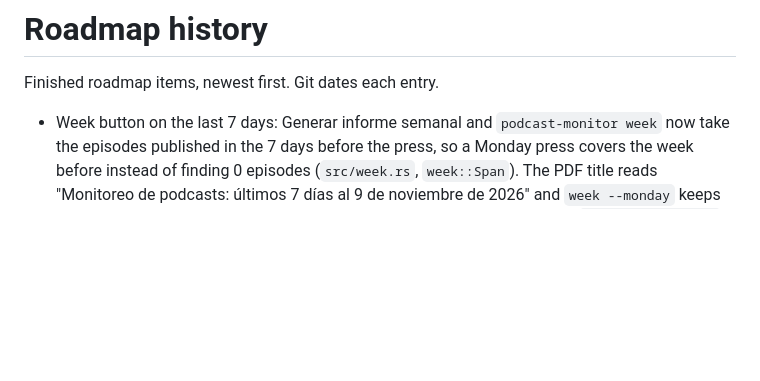
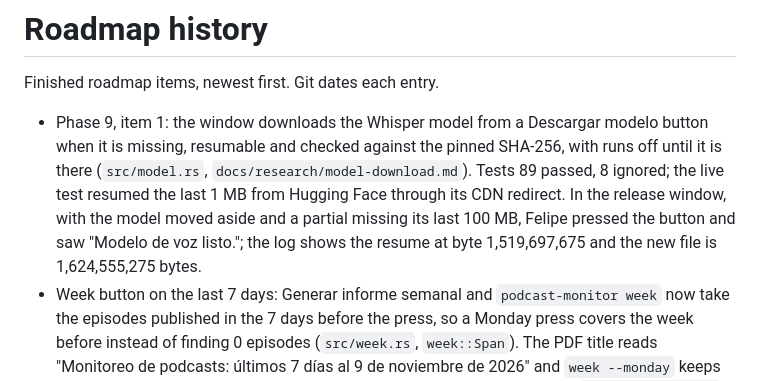
Before and after one commit to fcarvajalbrown/Podcast-Monitor, a Markdown page: docs/ROADMAP-HISTORY.md, the part around the change. Rendered like a GitHub page; blank space fills up the shorter version.

Commit message:
docs(roadmap): phase 9 item 1 done, window design pressed by Felipe

```diff
--- a/docs/ROADMAP-HISTORY.md
+++ b/docs/ROADMAP-HISTORY.md
@@ -2,6 +2,7 @@
 
 Finished roadmap items, newest first. Git dates each entry.
 
+- Phase 9, item 1: the window downloads the Whisper model from a Descargar modelo button when it is missing, resumable and checked against the pinned SHA-256, with runs off until it is there (`src/model.rs`, `docs/research/model-download.md`). Tests 89 passed, 8 ignored; the live test resumed the last 1 MB from Hugging Face through its CDN redirect. In the release window, with the model moved aside and a partial missing its last 100 MB, Felipe pressed the button and saw "Modelo de voz listo."; the log shows the resume at byte 1,519,697,675 and the new file is 1,624,555,275 bytes.
 - Week button on the last 7 days: Generar informe semanal and `podcast-monitor week` now take the episodes published in the 7 days before the press, so a Monday press covers the week before instead of finding 0 episodes (`src/week.rs`, `week::Span`). The PDF title reads "Monitoreo de podcasts: últimos 7 días al 9 de noviembre de 2026" and `week --monday` keeps "semana del ...", both chosen by Felipe. A stopped queue saves its span in `current-week.json`, so Continuar finishes the same 7 days; the run folder is `weeks/7d-to-<date>/`. Tests 85 passed, 7 ignored; a live `week` on Tuesday 3 November listed 57 episodes, 40.0 h, from 27 October 07:07 to 3 November 07:07.
 - Per-region budget sample for the SYNCOAI cost study, closed by Felipe: 8 web searches per region, 14 live regional shows in 7 regions, national shows excluded, costed per region, per show and per episode on OpenAI, Qwen and Kimi at three tiers (`docs/research/regional-feeds.md`); a budget sample, not the monitoring selection. The SYNCOAI version is PR #1 in `credentials-synco`.
 - Phase 4, item 6: Ep. 34 and Nada Personal of 26 October run end to end from the window on the release build of 29 October, Codex, each into a fresh folder (the weekly run's folders kept as `.bak-weekly`). Ep. 34: 243 s (transcription 183 s, Codex 41 s), 4 pages, 5 of 5 quotes at their printed minute by `tools/pdf_check/quotes.py`, Kast 17, Boric 8. Nada Personal: 200 s (transcription 147 s, Codex 33 s), 3 pages, 4 of 4 quotes, Lula 24, Machado 10, Kast 6 (the beam-5 CLI run had 23, 10 and 7). Abrir PDF opened the report in the system viewer. Details in `docs/research/window-acceptance.md`.
```
Also changed, not shown: ROADMAP.md (+2 -2 lines), docs/research/model-download.md (+1 -1 lines).
